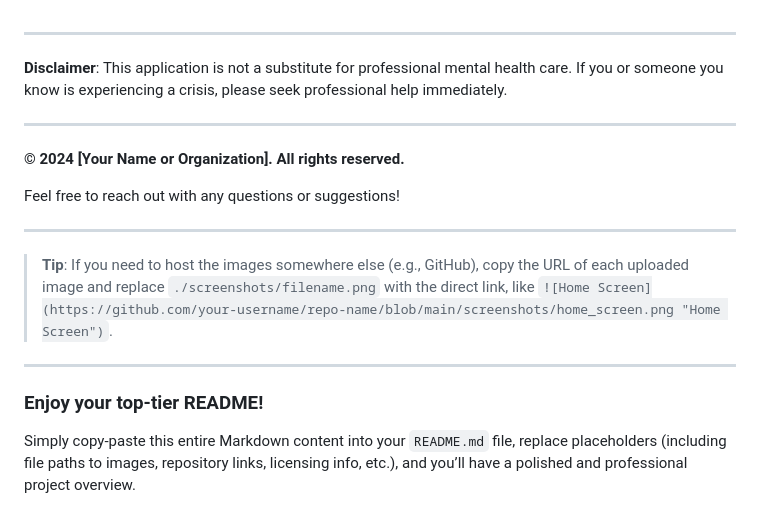
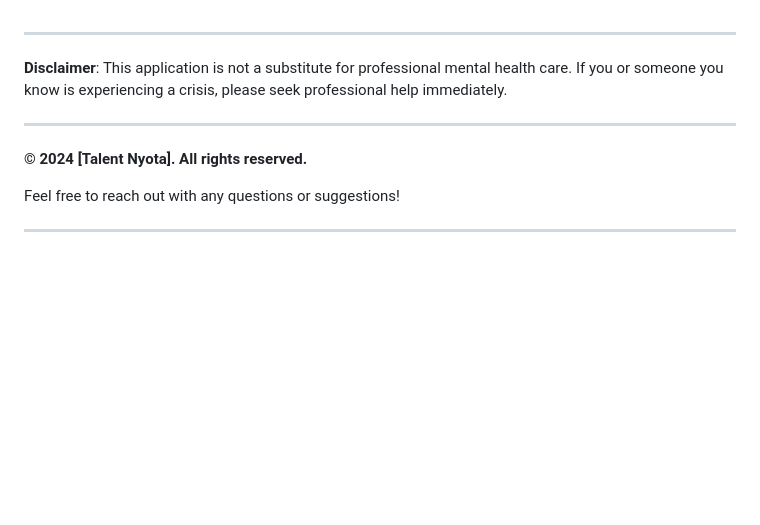
Before and after one commit to devtalent2030/mental_wellness_companion, a Markdown page: README.md, the part around the change. Rendered like a GitHub page; blank space fills up the shorter version.

```diff
--- a/README.md
+++ b/README.md
@@ -204,16 +204,8 @@ You are free to use, modify, and distribute this software under the terms of the
 
 ---
 
-**© 2024 [Your Name or Organization]. All rights reserved.**
+**© 2024 [Talent Nyota]. All rights reserved.**
 
 Feel free to reach out with any questions or suggestions!
 
 ---
-
-> **Tip**: If you need to host the images somewhere else (e.g., GitHub), copy the URL of each uploaded image and replace `./screenshots/filename.png` with the direct link, like `![Home Screen](https://github.com/your-username/repo-name/blob/main/screenshots/home_screen.png "Home Screen")`.
-
----
-
-### Enjoy your top-tier README!
-
-Simply copy-paste this entire Markdown content into your `README.md` file, replace placeholders (including file paths to images, repository links, licensing info, etc.), and you’ll have a polished and professional project overview.
```
